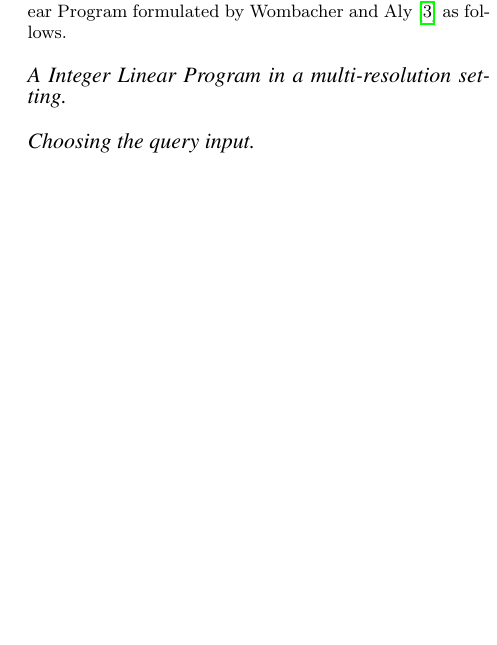
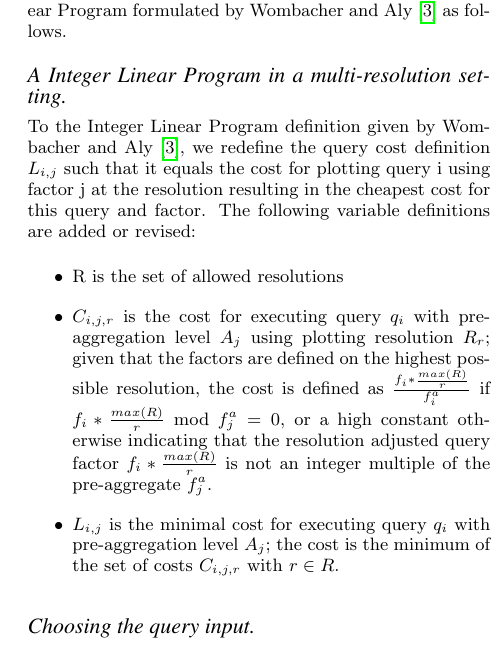
Before and after one commit to TaXxER/AdvancedDatabaseSystems, a LaTeX paper (report/paper.tex, which reads report/sections/solutions.tex): part of one column of page 2 of 2 before the commit and part of one column of page 2 of 3 after it, cut so that both start at the same text, the shorter picture padded with empty space. Compiled offline with pdfLaTeX.

Commit message:
wiskunde achter ILP uitgewerkt in verslag

```diff
--- a/report/sections/solutions.tex
+++ b/report/sections/solutions.tex
@@ -6,7 +6,12 @@ There are two tables which hold information about the queries. The first table:
 \subsubsection{Precise method}
 To provide a fast response time from the beginning, a set of pre-aggregations is to be calculated based on the expected queries of users. Wombacher and Aly \cite{wombacher2011} showed the Integer Linear Programming (ILP) approach to be the most promising solution to the problem of selecting pre-aggregation factors in a study in which multiple solutions have been reviewed. The Integer Linear Program formulated by Wombacher and Aly \cite{wombacher2011} did not take into account the flexibility of plotting at different resolutions (in our case: 300-600 data points). To be able to use Integer Linear Programming to find an optimal set of pre-aggregation factors we propose a small modification to the Integer Linear Program formulated by Wombacher and Aly \cite{wombacher2011} as follows.
 \paragraph{A Integer Linear Program in a multi-resolution setting}
-%TODO NIEK: HIER MIJN ILP UITLEGGEN
+To the Integer Linear Program definition given by Wombacher and Aly \cite{wombacher2011}, we redefine the query cost definition $L_{i,j}$ such that it equals the cost for plotting query i using factor j at the resolution resulting in the cheapest cost for this query and factor. The following variable definitions are added or revised:
+\begin{itemize}
+\item R is the set of allowed resolutions
+\item $C_{i,j,r}$ is the cost for executing query $q_{i}$ with pre-aggregation level $A_{j}$ using plotting resolution $R_{r}$; given that the factors are defined on the highest possible resolution, the cost is defined as $\frac{f_{i}*\frac{max(R)}{r}}{f_{i}^a}$ if $f_{i}*\frac{max(R)}{r}$ mod $f_{j}^a = 0$, or a high constant otherwise indicating that the resolution adjusted query factor $f_{i}*\frac{max(R)}{r}$ is not an integer multiple of the pre-aggregate $f_{j}^a$.
+\item $L_{i,j}$ is the minimal cost for executing query $q_{i}$ with pre-aggregation level $A_{j}$; the cost is the minimum of the set of costs $C_{i,j,r}$ with $r \in R$.
+\end{itemize}
 
 \paragraph{Choosing the query input}
 With no usage statistics available at the beginning it is desirable to optimize the ILP for as many queries as possible. In a study by Meindl and Templ \cite{meindl2012}, the LPsolve solver which Wombacher and Aly \cite{wombacher2011} used to solve the Integer Linear Program performed 19 times slower and was able to find an optimal solution in more than 40 times fewer problems than the best performing ILP-solver included in the study (Gurobi \cite{gurobi}). As the risk of not finding an optimal solution (within feasible time) increases with an increasing number of variables, which is also stated by Wombacher and Aly \cite{wombacher2011}, the use of a more efficient and effective ILP-solver will contribute to our ability of calculating the optimal pre-aggregation factors for larger query sets.\\
```
Also changed, not shown: report/paper.tex (+1 -0 lines).
